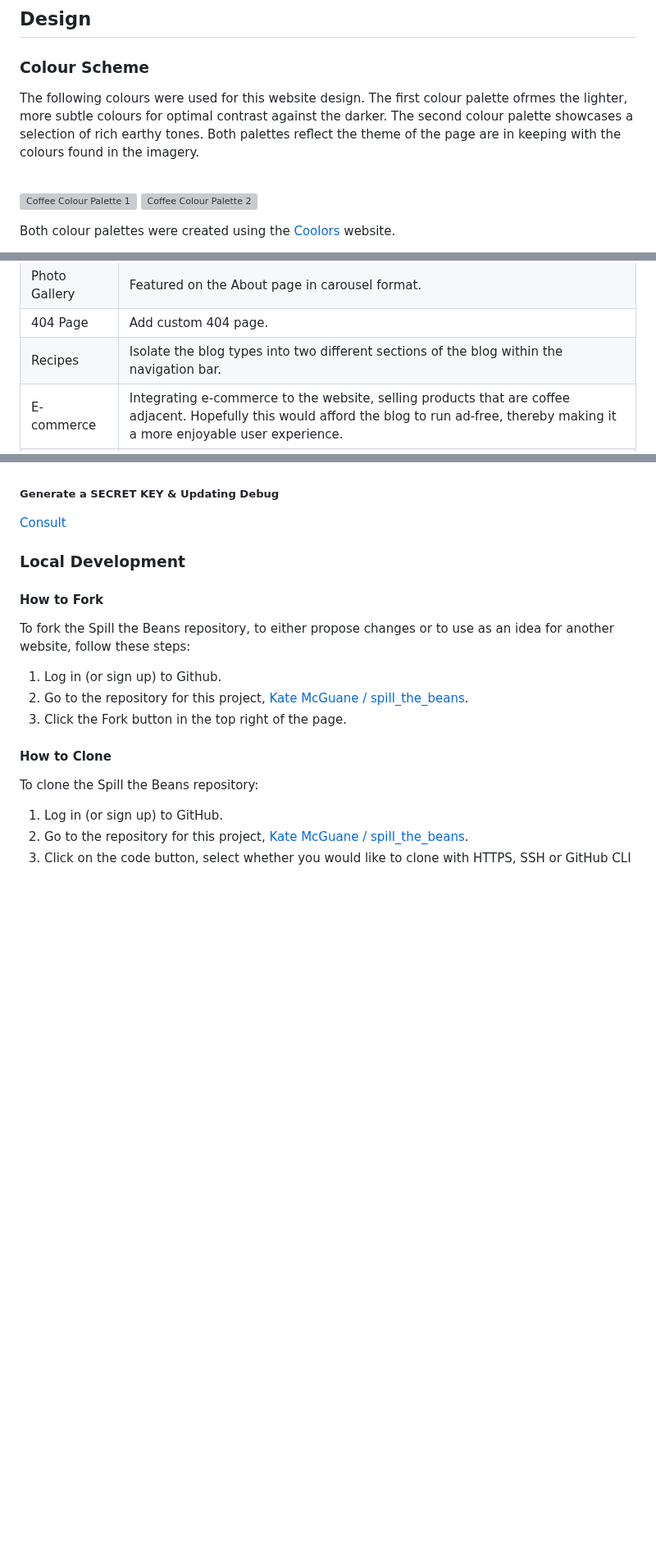
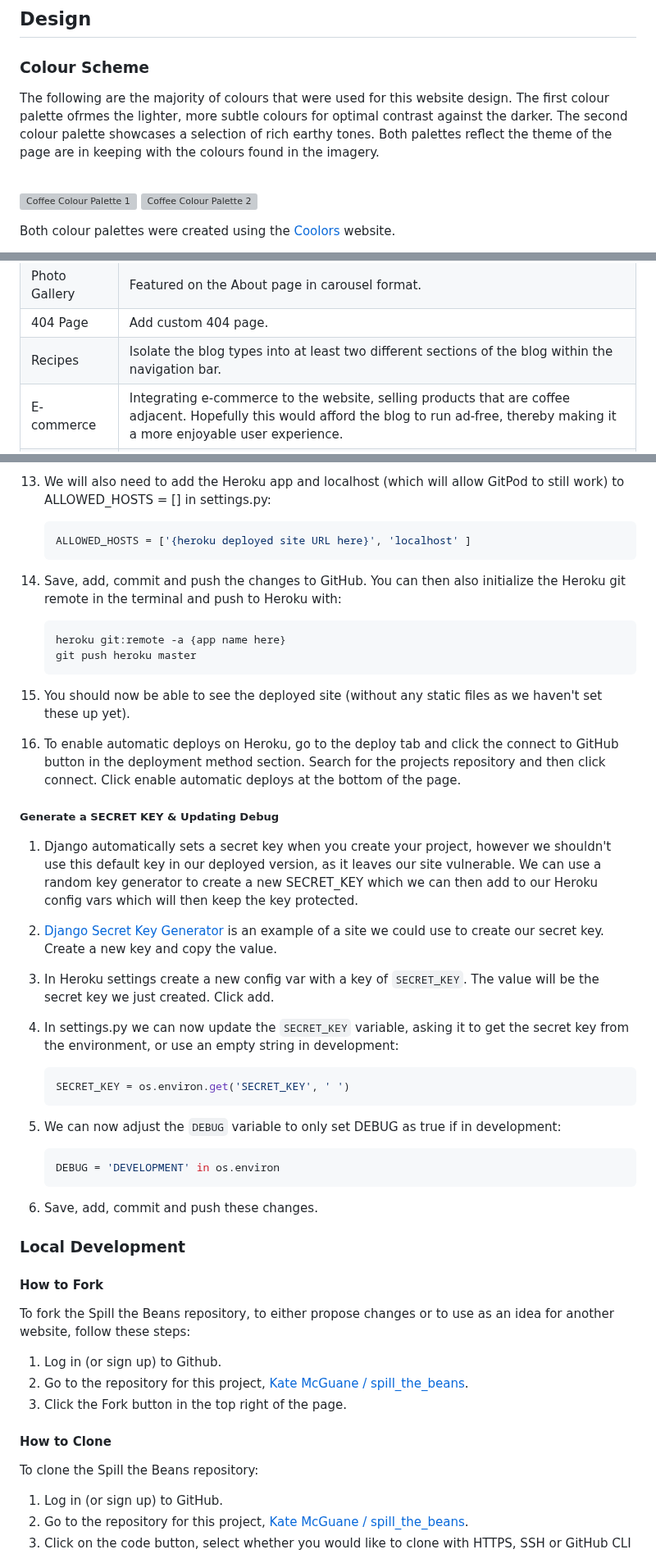
Before and after one commit to KateMcGuane/spill_the_beans, a Markdown page: README.md, 3 parts joined by grey strips. Shown at 82% size. Drawn GitHub-style; blank space fills up the shorter version; grey boxes are pictures that could not be loaded.

Commit message:
Add remaining deployment notes to README

````diff
--- a/README.md
+++ b/README.md
@@ -46,7 +46,7 @@ Please see my [Github Projects](https://github.com/users/KateMcGuane/projects/3/
 
   ### Colour Scheme
 
-  The following colours were used for this website design. The first colour palette ofrmes the lighter, more subtle colours for optimal contrast against the darker. The second colour palette showcases a selection of rich earthy tones. Both palettes reflect the theme of the page are in keeping with the colours found in the imagery.
+  The following are the majority of colours that were used for this website design. The first colour palette ofrmes the lighter, more subtle colours for optimal contrast against the darker. The second colour palette showcases a selection of rich earthy tones. Both palettes reflect the theme of the page are in keeping with the colours found in the imagery.
 
   <br>
 
@@ -143,7 +143,7 @@ Please see my [Github Projects](https://github.com/users/KateMcGuane/projects/3/
   | Database | Create stronger relationships through the various models. |
   | Photo Gallery | Featured on the About page in carousel format. |
   | 404 Page | Add custom 404 page. |
-  | Recipes | Isolate the blog types into two different sections of the blog within the navigation bar. |
+  | Recipes | Isolate the blog types into at least two different sections of the blog within the navigation bar. |
   | E-commerce | Integrating e-commerce to the website, selling products that are coffee adjacent. Hopefully this would afford the blog to run ad-free, thereby making it a more enjoyable user experience. |
   | Navigation Bar | With the addition of more offerings to the website, the 'Home' navbar would be replaced with 'Blogs', and separate out the different types of blogs by category. |
 
@@ -271,6 +352,41 @@ Please see my [Github Projects](https://github.com/users/KateMcGuane/projects/3/
+13. We will also need to add the Heroku app and localhost (which will allow GitPod to still work) to ALLOWED_HOSTS = [] in settings.py:
+
+    ```python
+    ALLOWED_HOSTS = ['{heroku deployed site URL here}', 'localhost' ]
+    ```
+
+14. Save, add, commit and push the changes to GitHub. You can then also initialize the Heroku git remote in the terminal and push to Heroku with:
+
+    ```bash
+    heroku git:remote -a {app name here}
+    git push heroku master
+    ```
+
+15. You should now be able to see the deployed site (without any static files as we haven't set these up yet).
+
+16. To enable automatic deploys on Heroku, go to the deploy tab and click the connect to GitHub button in the deployment method section. Search for the projects repository and then click connect. Click enable automatic deploys at the bottom of the page.
 
   ##### Generate a SECRET KEY & Updating Debug
-  [Consult](https://github.com/kera-cudmore/seaside-sewing/blob/main/README.md)
+
+  1. Django automatically sets a secret key when you create your project, however we shouldn't use this default key in our deployed version, as it leaves our site vulnerable. We can use a random key generator to create a new SECRET_KEY which we can then add to our Heroku config vars which will then keep the key protected.
+
+2. [Django Secret Key Generator](https://miniwebtool.com/django-secret-key-generator/) is an example of a site we could use to create our secret key. Create a new key and copy the value.
+
+3. In Heroku settings create a new config var with a key of `SECRET_KEY`. The value will be the secret key we just created. Click add.
+
+4. In settings.py we can now update the `SECRET_KEY` variable, asking it to get the secret key from the environment, or use an empty string in development:
+
+    ```python
+    SECRET_KEY = os.environ.get('SECRET_KEY', ' ')
+    ```
+
+5. We can now adjust the `DEBUG` variable to only set DEBUG as true if in development:
+
+    ```python
+    DEBUG = 'DEVELOPMENT' in os.environ
+    ```
+
+6. Save, add, commit and push these changes.
 
 
   ### Local Development
````
Also changed, not shown: other parts of README.md (+82 -1 lines).
